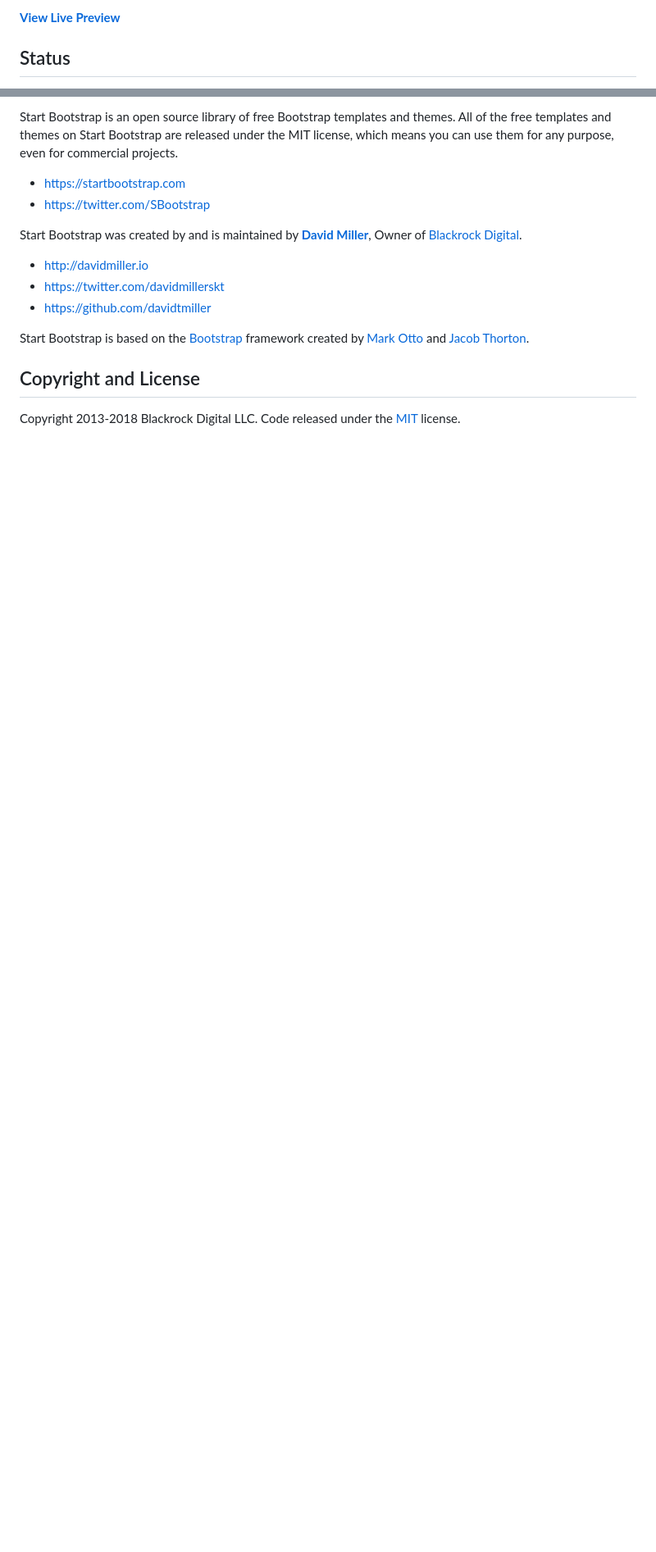
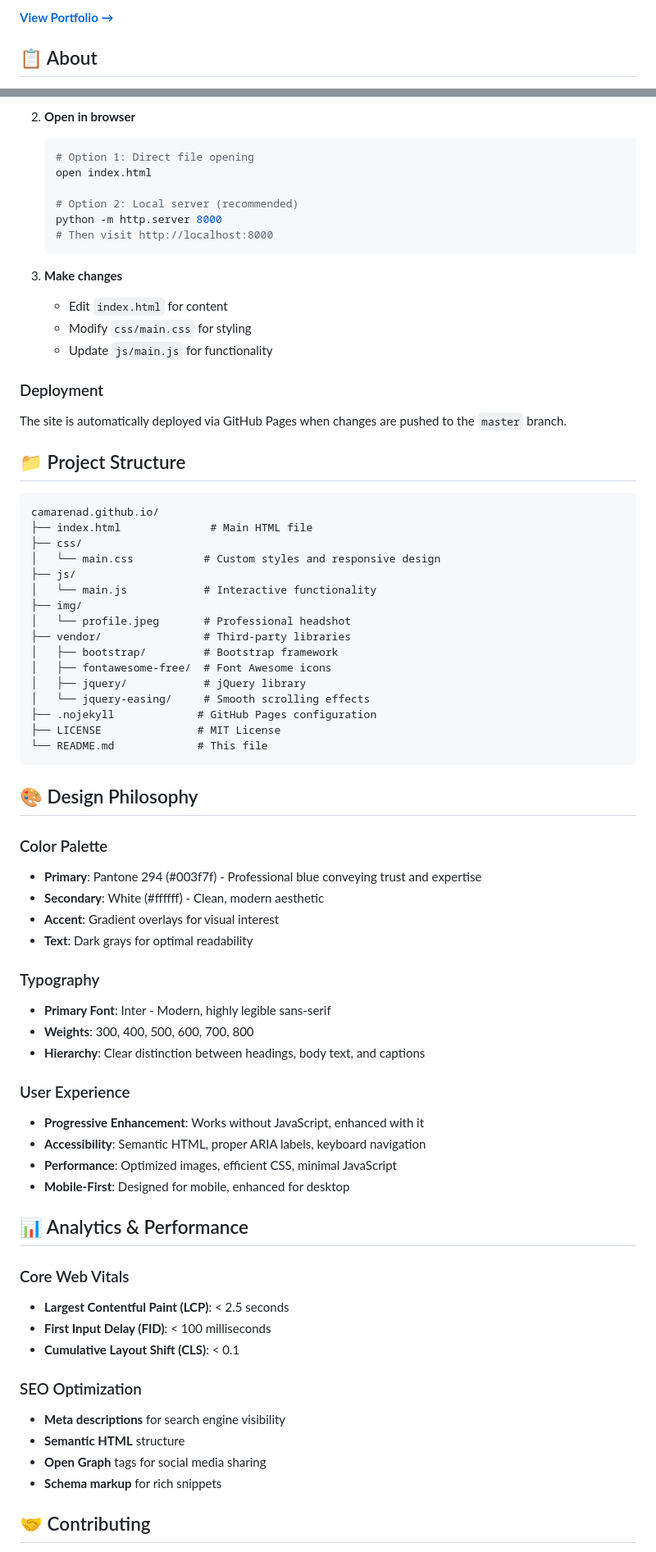
Before and after one commit to camarenad/camarenad.github.io, a Markdown page: README.md, 2 parts joined by grey strips. Shown: that part at 82% size. Drawn GitHub-style; blank space fills up the shorter version.

````diff
--- a/README.md
+++ b/README.md
@@ -8,5 +12,5 @@
 
-**[View Live Preview](https://blackrockdigital.github.io/startbootstrap-resume/)**
+**[View Portfolio →](https://camarenad.github.io)**
 
-## Status
+## 📋 About
 
@@ -58,17 +91,75 @@ Have a bug or an issue with this template? [Open a new issue](https://github.com
 
-Start Bootstrap is an open source library of free Bootstrap templates and themes. All of the free templates and themes on Start Bootstrap are released under the MIT license, which means you can use them for any purpose, even for commercial projects.
+2. **Open in browser**
+   ```bash
+   # Option 1: Direct file opening
+   open index.html
 
-* https://startbootstrap.com
-* https://twitter.com/SBootstrap
+   # Option 2: Local server (recommended)
+   python -m http.server 8000
+   # Then visit http://localhost:8000
+   ```
 
-Start Bootstrap was created by and is maintained by **[David Miller](http://davidmiller.io/)**, Owner of [Blackrock Digital](http://blackrockdigital.io/).
+3. **Make changes**
+   - Edit `index.html` for content
+   - Modify `css/main.css` for styling
+   - Update `js/main.js` for functionality
 
-* http://davidmiller.io
-* https://twitter.com/davidmillerskt
-* https://github.com/davidtmiller
+### Deployment
 
-Start Bootstrap is based on the [Bootstrap](http://getbootstrap.com/) framework created by [Mark Otto](https://twitter.com/mdo) and [Jacob Thorton](https://twitter.com/fat).
+The site is automatically deployed via GitHub Pages when changes are pushed to the `master` branch.
 
-## Copyright and License
+## 📁 Project Structure
 
-Copyright 2013-2018 Blackrock Digital LLC. Code released under the [MIT](https://github.com/BlackrockDigital/startbootstrap-resume/blob/gh-pages/LICENSE) license.
+```
+camarenad.github.io/
+├── index.html              # Main HTML file
+├── css/
+│   └── main.css           # Custom styles and responsive design
+├── js/
+│   └── main.js            # Interactive functionality
+├── img/
+│   └── profile.jpeg       # Professional headshot
+├── vendor/                # Third-party libraries
+│   ├── bootstrap/         # Bootstrap framework
+│   ├── fontawesome-free/  # Font Awesome icons
+│   ├── jquery/            # jQuery library
+│   └── jquery-easing/     # Smooth scrolling effects
+├── .nojekyll             # GitHub Pages configuration
+├── LICENSE               # MIT License
+└── README.md             # This file
+```
+
+## 🎨 Design Philosophy
+
+### Color Palette
+- **Primary**: Pantone 294 (#003f7f) - Professional blue conveying trust and expertise
+- **Secondary**: White (#ffffff) - Clean, modern aesthetic
+- **Accent**: Gradient overlays for visual interest
+- **Text**: Dark grays for optimal readability
+
+### Typography
+- **Primary Font**: Inter - Modern, highly legible sans-serif
+- **Weights**: 300, 400, 500, 600, 700, 800
+- **Hierarchy**: Clear distinction between headings, body text, and captions
+
+### User Experience
+- **Progressive Enhancement**: Works without JavaScript, enhanced with it
+- **Accessibility**: Semantic HTML, proper ARIA labels, keyboard navigation
+- **Performance**: Optimized images, efficient CSS, minimal JavaScript
+- **Mobile-First**: Designed for mobile, enhanced for desktop
+
+## 📊 Analytics & Performance
+
+### Core Web Vitals
+- **Largest Contentful Paint (LCP)**: < 2.5 seconds
+- **First Input Delay (FID)**: < 100 milliseconds
+- **Cumulative Layout Shift (CLS)**: < 0.1
+
+### SEO Optimization
+- **Meta descriptions** for search engine visibility
+- **Semantic HTML** structure
+- **Open Graph** tags for social media sharing
+- **Schema markup** for rich snippets
+
+## 🤝 Contributing
+
````
Also changed, not shown: other parts of README.md (+106 -33 lines).
